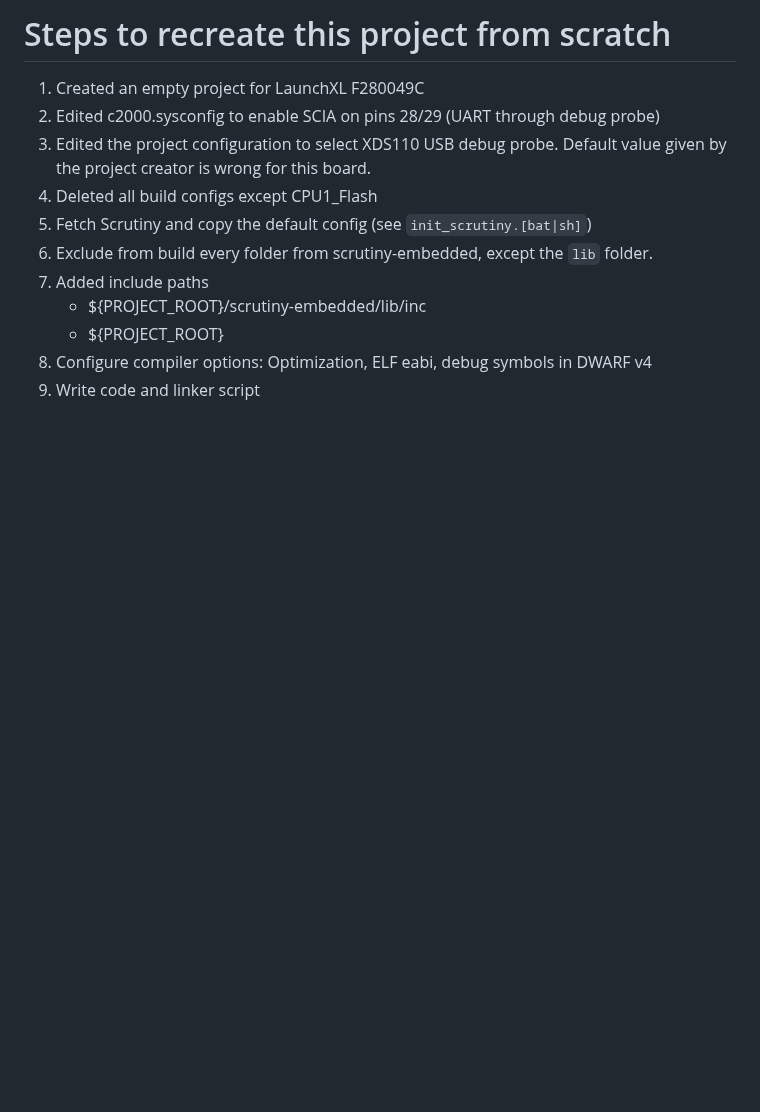
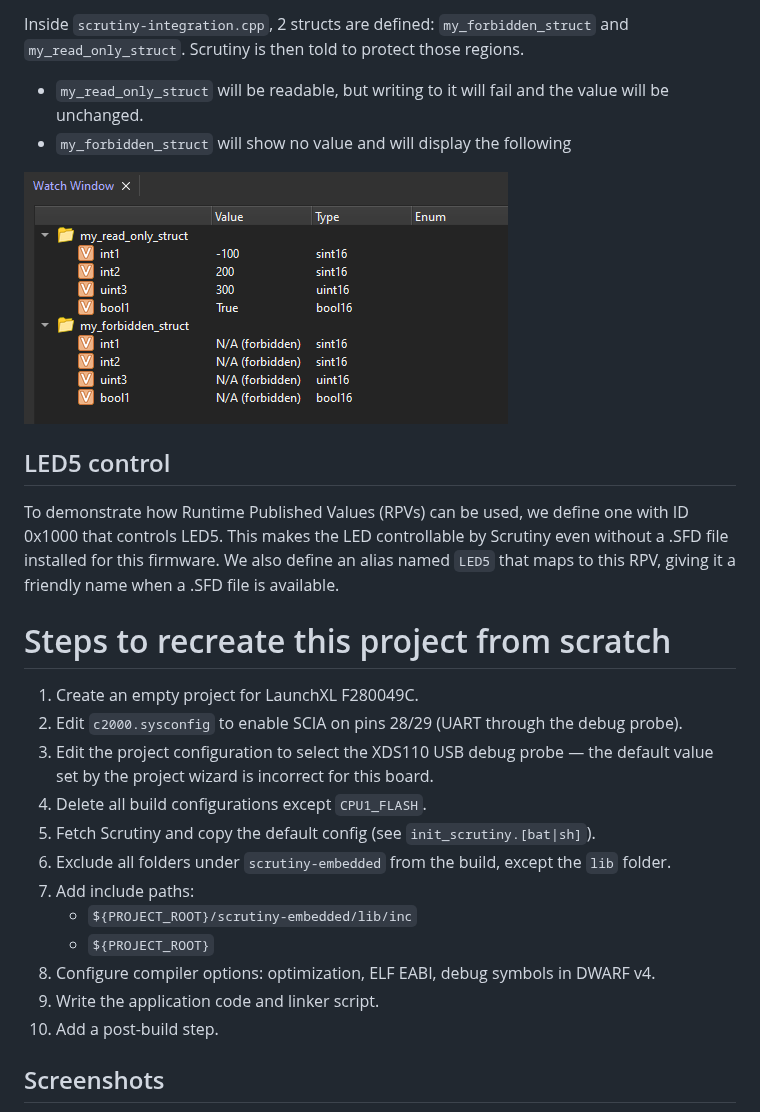
Before and after one commit to scrutinydebugger/scrutiny-demos, a Markdown page: ti_c28x_launchxl_f280049c/README.md, the part around one of its changes. Rendered like a GitHub page; pictures changed too: ti_c28x_launchxl_f280049c/img/forbidden_readonly.png (added); blank space fills up the shorter version.

```diff
--- a/ti_c28x_launchxl_f280049c/README.md
+++ b/ti_c28x_launchxl_f280049c/README.md
@@ -2,14 +80,27 @@
+Inside ``scrutiny-integration.cpp``, 2 structs are defined: ``my_forbidden_struct`` and ``my_read_only_struct``. Scrutiny is then told to protect those regions.
+- ``my_read_only_struct`` will be readable, but writing to it will fail and the value will be unchanged.
+- ``my_forbidden_struct`` will show no value and will display the following
+
+<img src="img/forbidden_readonly.png" alt="Forbidden & Readonly struct"/>
+
+## LED5 control
+
+To demonstrate how Runtime Published Values (RPVs) can be used, we define one with ID 0x1000 that controls LED5. This makes the LED controllable by Scrutiny even without a .SFD file installed for this firmware. We also define an alias named ``LED5`` that maps to this RPV, giving it a friendly name when a .SFD file is available.
 
 # Steps to recreate this project from scratch
 
-1. Created an empty project for LaunchXL F280049C
-2. Edited c2000.sysconfig to enable SCIA on pins 28/29 (UART through debug probe)
-3. Edited the project configuration to select XDS110 USB debug probe. Default value given by the project creator is wrong for this board.
-4. Deleted all build configs except CPU1_Flash
-5. Fetch Scrutiny and copy the default config (see ``init_scrutiny.[bat|sh]``)
-6. Exclude from build every folder from scrutiny-embedded, except the ``lib`` folder.
-7. Added include paths
-    - ${PROJECT_ROOT}/scrutiny-embedded/lib/inc
-    - ${PROJECT_ROOT}
-8. Configure compiler options: Optimization, ELF eabi, debug symbols in DWARF v4
-9. Write code and linker script
+1. Create an empty project for LaunchXL F280049C.
+2. Edit `c2000.sysconfig` to enable SCIA on pins 28/29 (UART through the debug probe).
+3. Edit the project configuration to select the XDS110 USB debug probe — the default value set by the project wizard is incorrect for this board.
+4. Delete all build configurations except `CPU1_FLASH`.
+5. Fetch Scrutiny and copy the default config (see ``init_scrutiny.[bat|sh]``).
+6. Exclude all folders under `scrutiny-embedded` from the build, except the `lib` folder.
+7. Add include paths:
+    - `${PROJECT_ROOT}/scrutiny-embedded/lib/inc`
+    - `${PROJECT_ROOT}`
+8. Configure compiler options: optimization, ELF EABI, debug symbols in DWARF v4.
+9. Write the application code and linker script.
+10. Add a post-build step.
+
+## Screenshots
+
```
Also changed, not shown: other parts of ti_c28x_launchxl_f280049c/README.md (+93 -0 lines), ti_c28x_launchxl_f280049c/img/include_paths.png (renamed from ti_c28x_launchxl_f280049c/img/includes.png), ti_c28x_launchxl_f280049c/img/launchxl-f280049c-angled.png (added), 4 other files.
